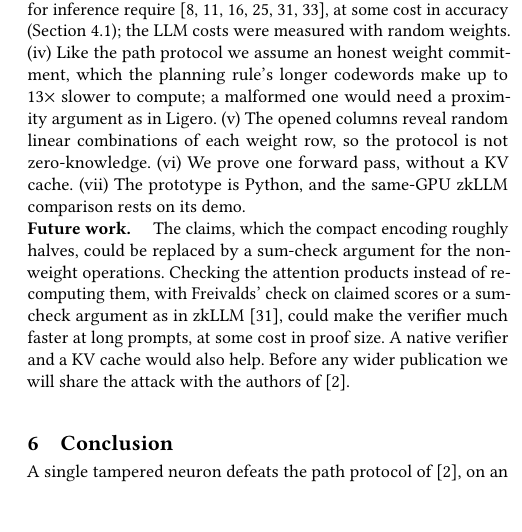
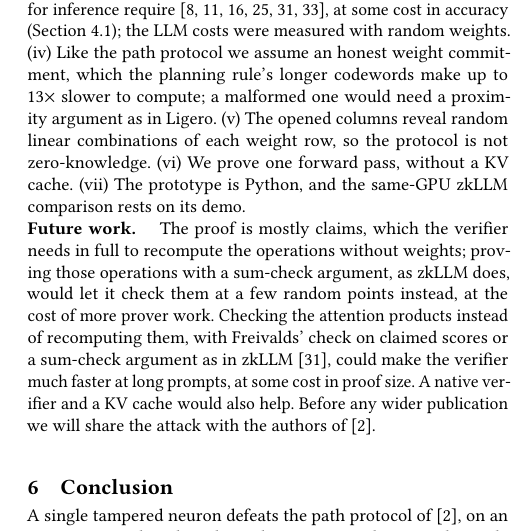
Before and after one commit to flikhamud45/amina-project, a LaTeX paper (report/main.tex): part of one column of page 8 of 9, cut so that both start at the same text, the shorter picture padded with empty space. Compiled offline with pdfLaTeX.

Commit message:
paper: clearer Future-work sentence on replacing the claims with a sum-check argument
"The proof is mostly claims, which the verifier needs in full to recompute the operations
without weights; proving those operations with a sum-check argument, as zkLLM does, would
let it check them at a few random points instead, at the cost of more prover work."

Co-Authored-By: Claude Opus 5.5 <noreply@anthropic.com>

```diff
--- a/report/main.tex
+++ b/report/main.tex
@@ -843,8 +843,9 @@ argument as in Ligero. (v)~The opened columns reveal random linear combinations
 row, so the protocol is not zero-knowledge. (vi)~We prove one forward pass, without a KV cache.
 (vii)~The prototype is Python, and the same-GPU zkLLM comparison rests on its demo.
 
-\para{Future work.} The claims, which the compact encoding roughly halves, could be replaced by a
-sum-check argument for the non-weight operations. Checking the attention products instead of
+\para{Future work.} The proof is mostly claims, which the verifier needs in full to recompute the
+operations without weights; proving those operations with a sum-check argument, as zkLLM does,
+would let it check them at a few random points instead, at the cost of more prover work. Checking the attention products instead of
 recomputing them, with Freivalds' check on claimed scores or a sum-check argument as in
 zkLLM~\cite{zkllm}, could make the verifier much faster at long prompts, at some cost in proof
 size. A native verifier and a KV cache would also
```
